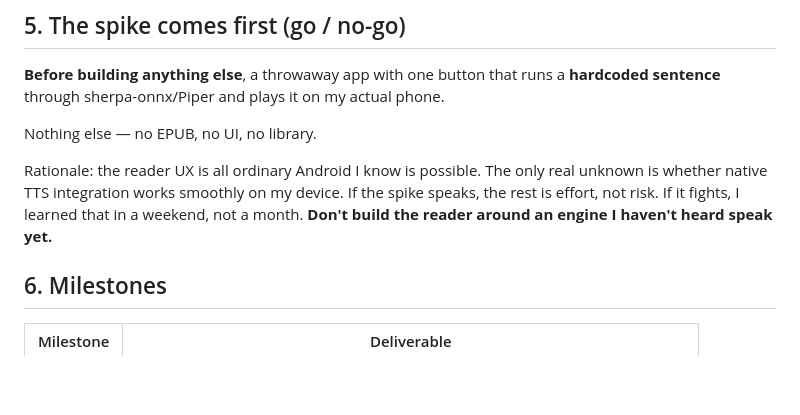
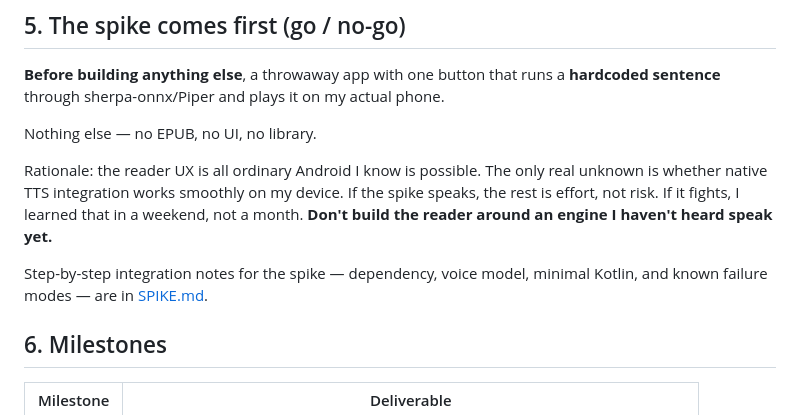
Before and after one commit to GreySpear/Apps, a Markdown page: skald/DESIGN.md, the part around the change. Rendered like a GitHub page; blank space fills up the shorter version.

```diff
--- a/skald/DESIGN.md
+++ b/skald/DESIGN.md
@@ -78,6 +78,9 @@ unknown is whether native TTS integration works smoothly on my device. If the sp
 speaks, the rest is effort, not risk. If it fights, I learned that in a weekend, not
 a month. **Don't build the reader around an engine I haven't heard speak yet.**
 
+Step-by-step integration notes for the spike — dependency, voice model, minimal
+Kotlin, and known failure modes — are in [SPIKE.md](SPIKE.md).
+
 ## 6. Milestones
 
 | Milestone | Deliverable |
```
Also changed, not shown: skald/SPIKE.md (added, +218 -0 lines).
